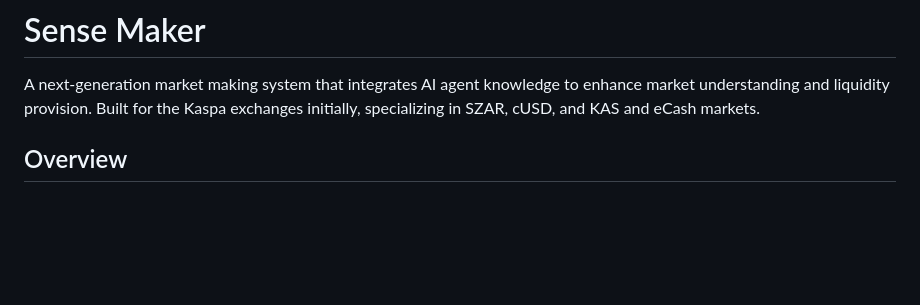
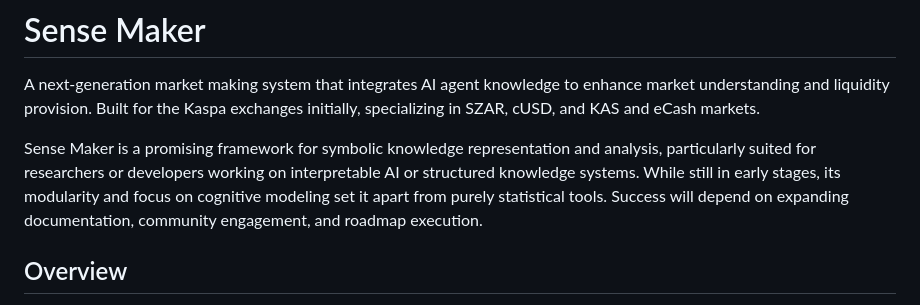
Before and after one commit to OuroSociety/sense-makors, a Markdown page: README.md, the part around the change. Rendered like a GitHub page; blank space fills up the shorter version.

```diff
--- a/README.md
+++ b/README.md
@@ -1,6 +1,8 @@
 # Sense Maker
 
 A next-generation market making system that integrates AI agent knowledge to enhance market understanding and liquidity provision. Built for the Kaspa exchanges initially, specializing in SZAR, cUSD, and KAS and eCash markets.
+
+Sense Maker is a promising framework for symbolic knowledge representation and analysis, particularly suited for researchers or developers working on interpretable AI or structured knowledge systems. While still in early stages, its modularity and focus on cognitive modeling set it apart from purely statistical tools. Success will depend on expanding documentation, community engagement, and roadmap execution.
 
 ## Overview
 
```
